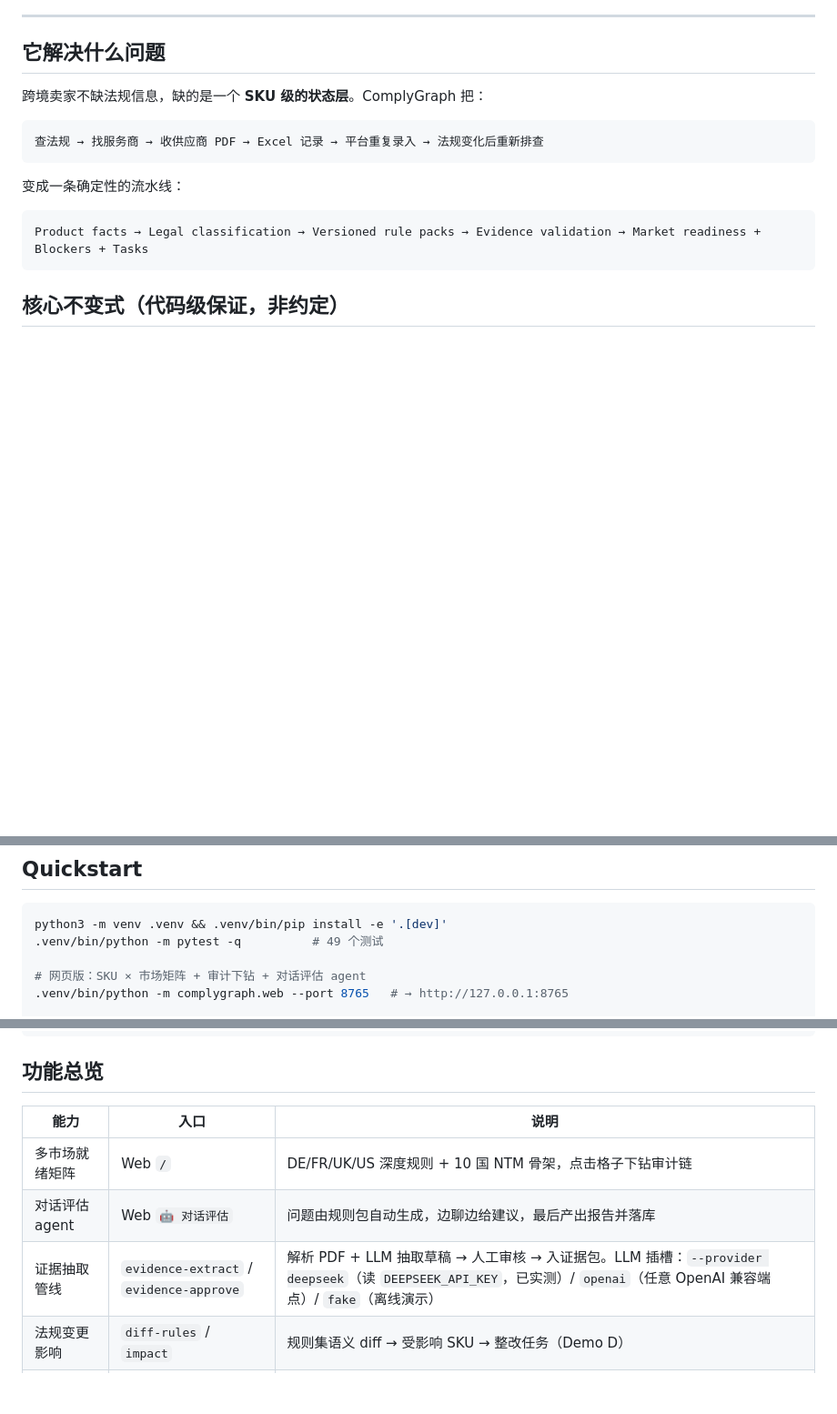
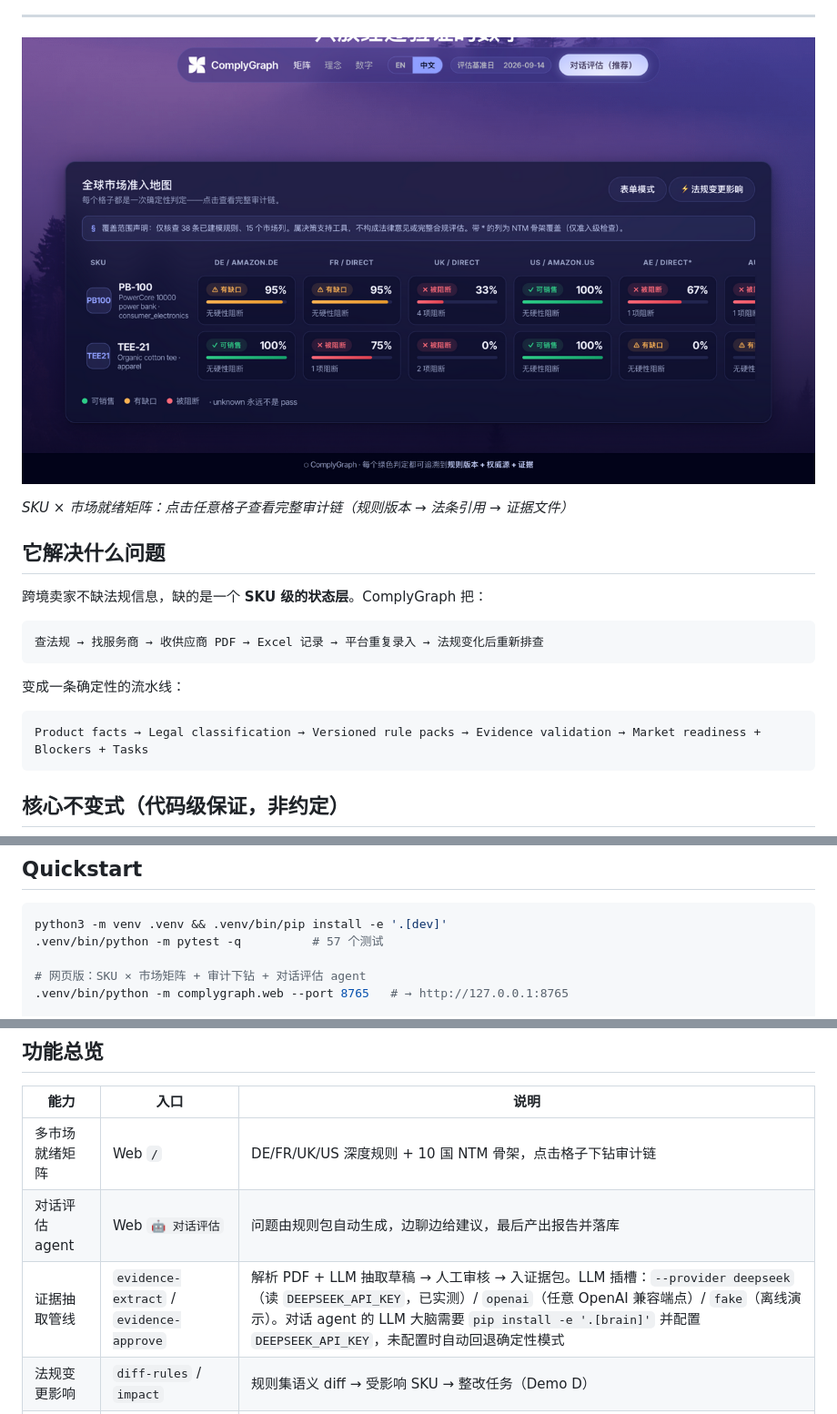
Before and after one commit to g1304458637-afk/complygraph, a Markdown page: README.md, 3 parts joined by grey strips. Shown: that part at 91% size. Rendered like a GitHub page; pictures changed too: docs/screenshots/matrix.png (added); blank space fills up the shorter version.

````diff
--- a/README.md
+++ b/README.md
@@ -9,5 +9,9 @@
 
 ---
+
+![Market Access Map](docs/screenshots/matrix.png)
+
+*SKU × 市场就绪矩阵：点击任意格子查看完整审计链（规则版本 → 法条引用 → 证据文件）*
 
 ## 它解决什么问题
 
@@ -34,7 +38,7 @@ Product facts → Legal classification → Versioned rule packs → Evidence val
 
 ```bash
 python3 -m venv .venv && .venv/bin/pip install -e '.[dev]'
-.venv/bin/python -m pytest -q          # 49 个测试
+.venv/bin/python -m pytest -q          # 57 个测试
 
 # 网页版：SKU × 市场矩阵 + 审计下钻 + 对话评估 agent
 .venv/bin/python -m complygraph.web --port 8765   # → http://127.0.0.1:8765
@@ -50,7 +54,7 @@ python3 -m venv .venv && .venv/bin/pip install -e '.[dev]'
 |---|---|---|
 | 多市场就绪矩阵 | Web `/` | DE/FR/UK/US 深度规则 + 10 国 NTM 骨架，点击格子下钻审计链 |
 | 对话评估 agent | Web `🤖 对话评估` | 问题由规则包自动生成，边聊边给建议，最后产出报告并落库 |
-| 证据抽取管线 | `evidence-extract` / `evidence-approve` | 解析 PDF + LLM 抽取草稿 → 人工审核 → 入证据包。LLM 插槽：`--provider deepseek`（读 `DEEPSEEK_API_KEY`，已实测）/ `openai`（任意 OpenAI 兼容端点）/ `fake`（离线演示） |
+| 证据抽取管线 | `evidence-extract` / `evidence-approve` | 解析 PDF + LLM 抽取草稿 → 人工审核 → 入证据包。LLM 插槽：`--provider deepseek`（读 `DEEPSEEK_API_KEY`，已实测）/ `openai`（任意 OpenAI 兼容端点）/ `fake`（离线演示）。对话 agent 的 LLM 大脑需要 `pip install -e '.[brain]'` 并配置 `DEEPSEEK_API_KEY`，未配置时自动回退确定性模式 |
 | 法规变更影响 | `diff-rules` / `impact` | 规则集语义 diff → 受影响 SKU → 整改任务（Demo D） |
 | 评估回执 | `evaluate --json` | 内容寻址、可独立重放的判定凭据 |
 
````
Also changed, not shown: other parts of README.md (+1 -1 lines), 7 other files.
